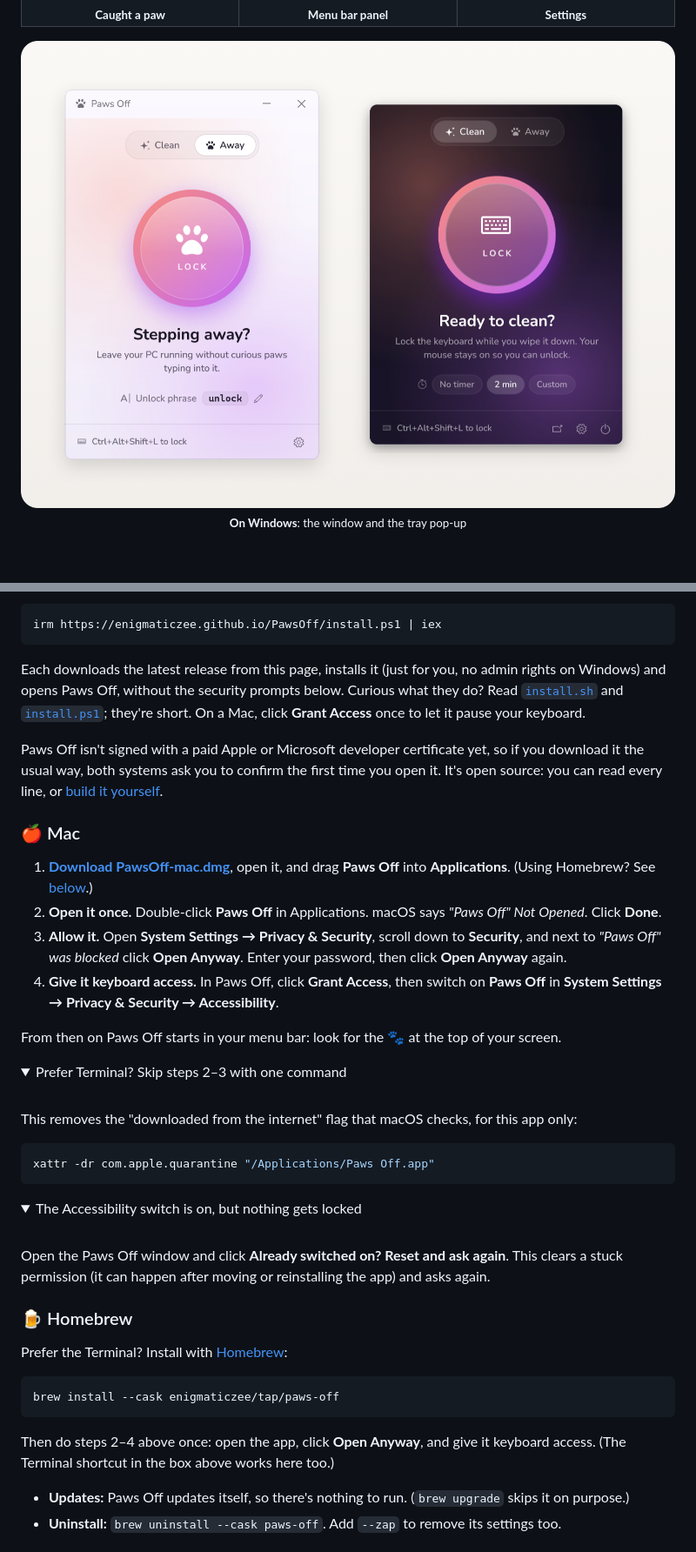
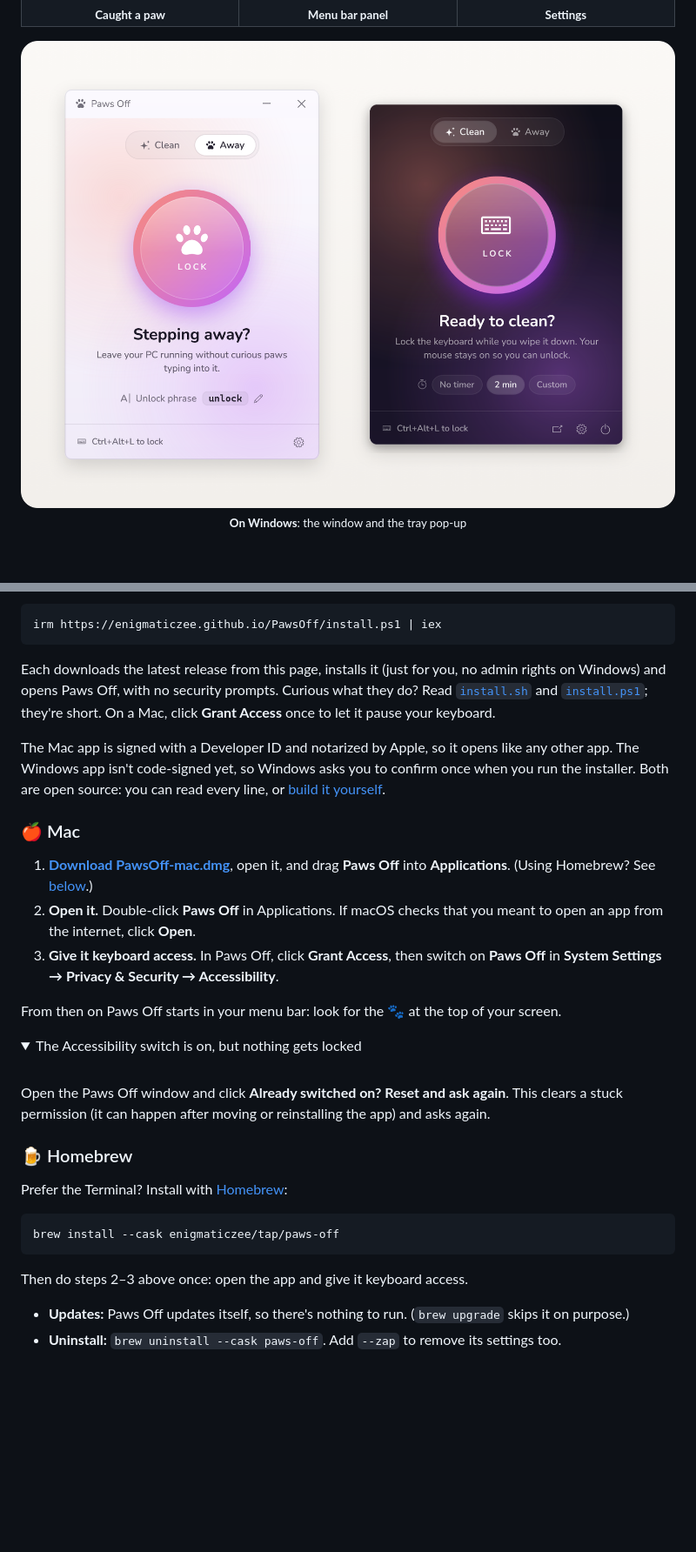
Before and after one commit to EnigmaticZee/PawsOff, a Markdown page: README.md, 2 parts joined by grey strips. Shown at 87% size. Drawn GitHub-style; pictures changed too: docs/images/windows.png; folded sections open; blank space fills up the shorter version.

Commit message:
Notarized by Apple on the website and in the README; screenshots show the new shortcut

````diff
--- a/README.md
+++ b/README.md
@@ -109,30 +109,17 @@ curl -fsSL https://enigmaticzee.github.io/PawsOff/install.sh | bash
 irm https://enigmaticzee.github.io/PawsOff/install.ps1 | iex
 ```
 
-Each downloads the latest release from this page, installs it (just for you, no admin rights on Windows) and opens Paws Off, without the security prompts below. Curious what they do? Read [`install.sh`](site/install.sh) and [`install.ps1`](site/install.ps1); they're short. On a Mac, click **Grant Access** once to let it pause your keyboard.
+Each downloads the latest release from this page, installs it (just for you, no admin rights on Windows) and opens Paws Off, with no security prompts. Curious what they do? Read [`install.sh`](site/install.sh) and [`install.ps1`](site/install.ps1); they're short. On a Mac, click **Grant Access** once to let it pause your keyboard.
 
-Paws Off isn't signed with a paid Apple or Microsoft developer certificate yet, so if you download it the usual way, both systems ask you to confirm the first time you open it. It's open source: you can read every line, or [build it yourself](#%EF%B8%8F-development).
+The Mac app is signed with a Developer ID and notarized by Apple, so it opens like any other app. The Windows app isn't code-signed yet, so Windows asks you to confirm once when you run the installer. Both are open source: you can read every line, or [build it yourself](#%EF%B8%8F-development).
 
 ### 🍎 Mac
 
 1. **[Download PawsOff-mac.dmg](https://github.com/EnigmaticZee/PawsOff/releases/latest/download/PawsOff-mac.dmg)**, open it, and drag **Paws Off** into **Applications**. (Using Homebrew? See [below](#-homebrew).)
-2. **Open it once.** Double-click **Paws Off** in Applications. macOS says *"Paws Off" Not Opened*. Click **Done**.
-3. **Allow it.** Open **System Settings → Privacy & Security**, scroll down to **Security**, and next to *"Paws Off" was blocked* click **Open Anyway**. Enter your password, then click **Open Anyway** again.
-4. **Give it keyboard access.** In Paws Off, click **Grant Access**, then switch on **Paws Off** in **System Settings → Privacy & Security → Accessibility**.
+2. **Open it.** Double-click **Paws Off** in Applications. If macOS checks that you meant to open an app from the internet, click **Open**.
+3. **Give it keyboard access.** In Paws Off, click **Grant Access**, then switch on **Paws Off** in **System Settings → Privacy & Security → Accessibility**.
 
 From then on Paws Off starts in your menu bar: look for the 🐾 at the top of your screen.
-
-<details>
-<summary>Prefer Terminal? Skip steps 2–3 with one command</summary>
-<br>
-
-This removes the "downloaded from the internet" flag that macOS checks, for this app only:
-
-```sh
-xattr -dr com.apple.quarantine "/Applications/Paws Off.app"
-```
-
-</details>
 
 <details>
 <summary>The Accessibility switch is on, but nothing gets locked</summary>
@@ -150,7 +137,7 @@ Prefer the Terminal? Install with [Homebrew](https://brew.sh):
 brew install --cask enigmaticzee/tap/paws-off
 ```
 
-Then do steps 2–4 above once: open the app, click **Open Anyway**, and give it keyboard access. (The Terminal shortcut in the box above works here too.)
+Then do steps 2–3 above once: open the app and give it keyboard access.
 
 - **Updates:** Paws Off updates itself, so there's nothing to run. (`brew upgrade` skips it on purpose.)
 - **Uninstall:** `brew uninstall --cask paws-off`. Add `--zap` to remove its settings too.
````
Also changed, not shown: other parts of README.md (+2 -7 lines), docs/TESTING.md (+3 -2 lines), site/media/settings-dark.png, site/media/settings-light.png, 3 other files.
